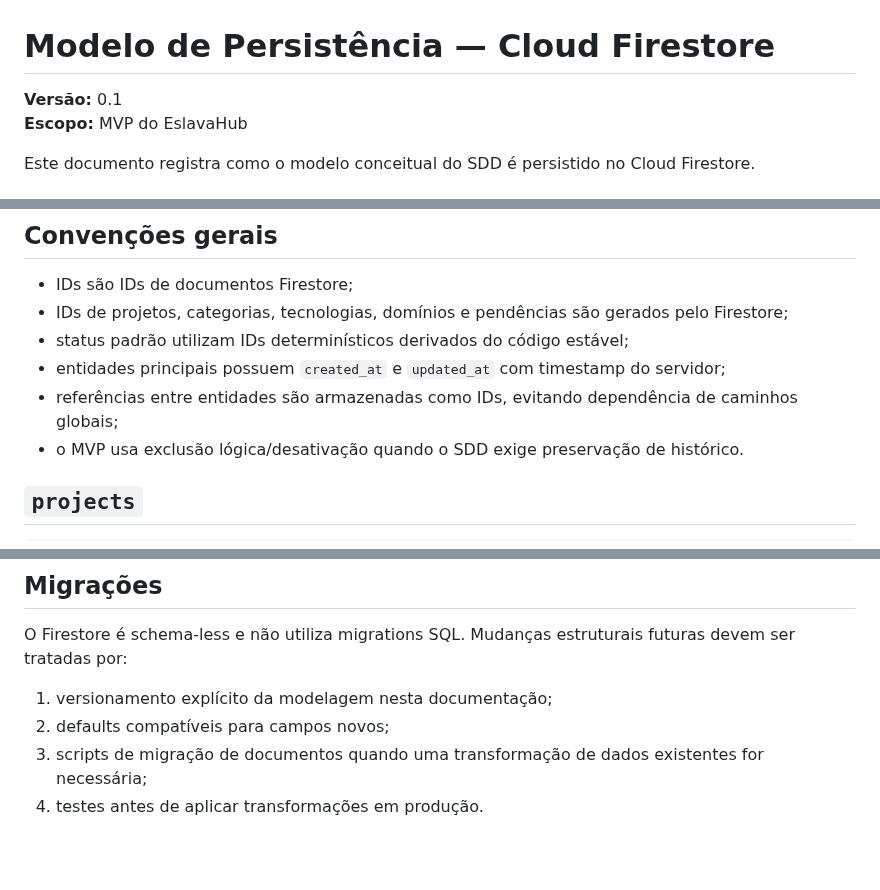
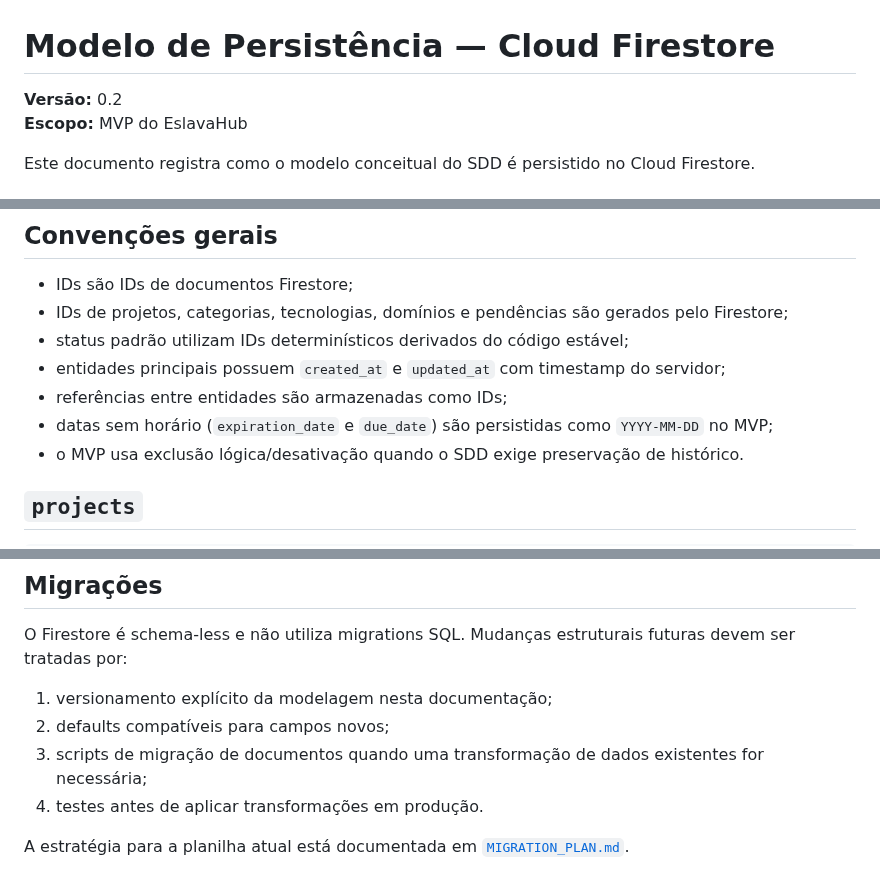
Before and after one commit to abnereslava/eslavahub, a Markdown page: docs/FIRESTORE_MODEL.md, 3 parts joined by grey strips. Drawn GitHub-style; blank space fills up the shorter version.

```diff
--- a/docs/FIRESTORE_MODEL.md
+++ b/docs/FIRESTORE_MODEL.md
@@ -1,6 +1,6 @@
 # Modelo de Persistência — Cloud Firestore
 
-**Versão:** 0.1
+**Versão:** 0.2
 **Escopo:** MVP do EslavaHub
 
 Este documento registra como o modelo conceitual do SDD é persistido no Cloud Firestore.
@@ -26,7 +26,8 @@ As Firestore Security Rules restringem o acesso ao UID autenticado via Google.
 - IDs de projetos, categorias, tecnologias, domínios e pendências são gerados pelo Firestore;
 - status padrão utilizam IDs determinísticos derivados do código estável;
 - entidades principais possuem `created_at` e `updated_at` com timestamp do servidor;
-- referências entre entidades são armazenadas como IDs, evitando dependência de caminhos globais;
+- referências entre entidades são armazenadas como IDs;
+- datas sem horário (`expiration_date` e `due_date`) são persistidas como `YYYY-MM-DD` no MVP;
 - o MVP usa exclusão lógica/desativação quando o SDD exige preservação de histórico.
 
 ## `projects`
@@ -148,3 +173,5 @@ O Firestore é schema-less e não utiliza migrations SQL. Mudanças estruturais
 2. defaults compatíveis para campos novos;
 3. scripts de migração de documentos quando uma transformação de dados existentes for necessária;
 4. testes antes de aplicar transformações em produção.
+
+A estratégia para a planilha atual está documentada em [`MIGRATION_PLAN.md`](MIGRATION_PLAN.md).
```
Also changed, not shown: other parts of docs/FIRESTORE_MODEL.md (+27 -3 lines).
